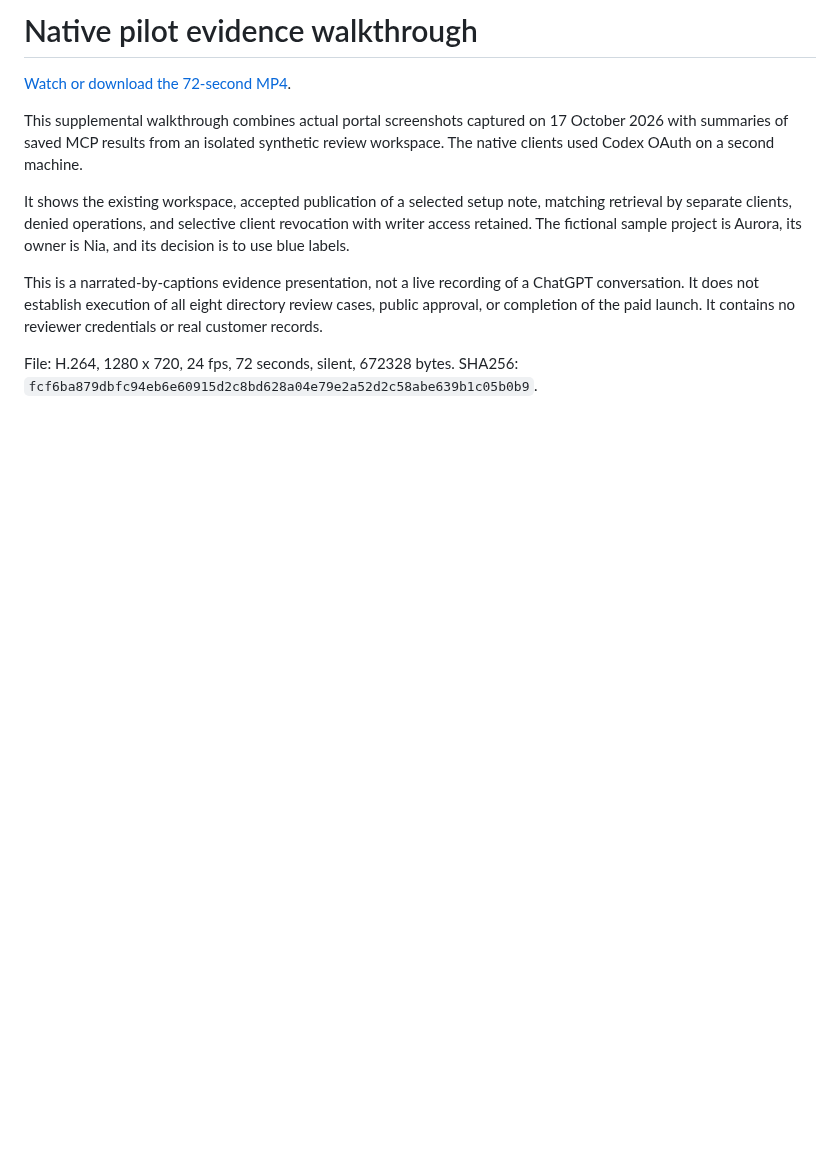
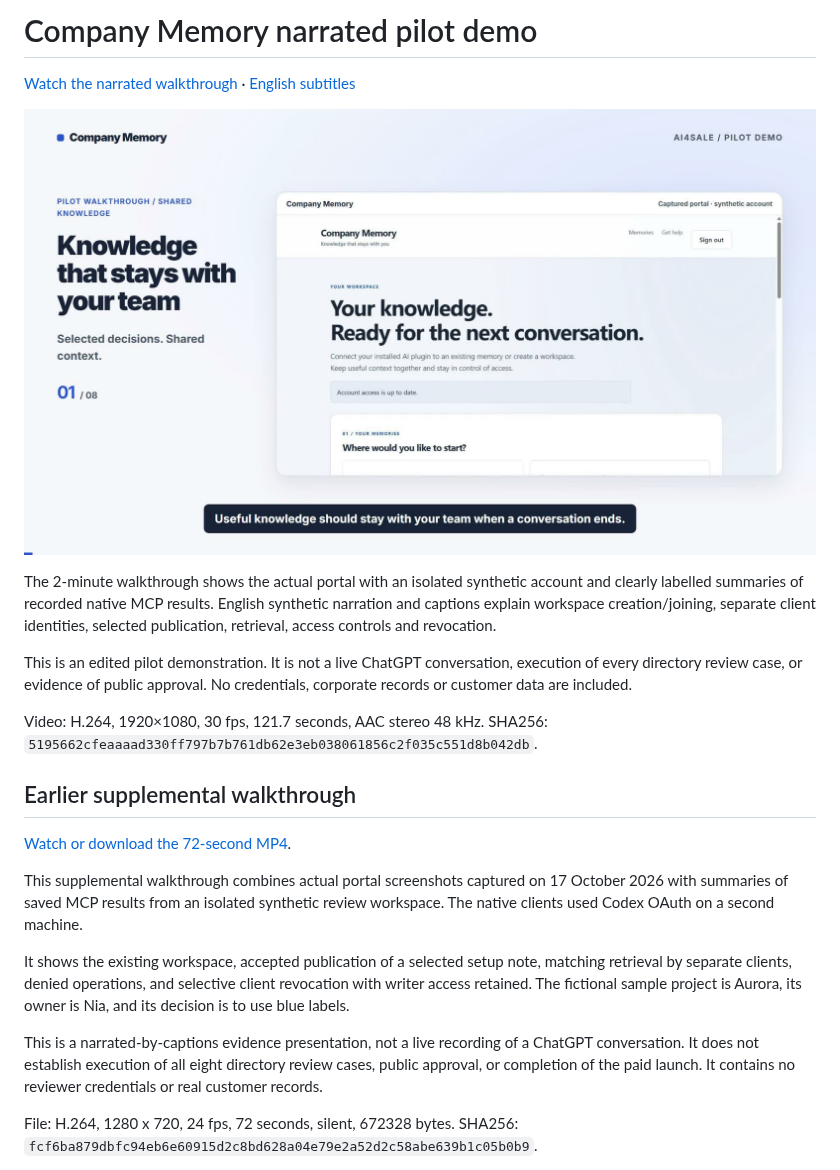
Before and after one commit to AI4sale/company-memory-plugin, a Markdown page: review/README.md, the part around the change. GitHub-like rendering; pictures changed too: review/company-memory-narrated-demo.jpg (added); blank space fills up the shorter version.

Commit message:
Add narrated Company Memory pilot walkthrough

```diff
--- a/review/README.md
+++ b/review/README.md
@@ -1,4 +1,23 @@
-# Native pilot evidence walkthrough
+# Company Memory narrated pilot demo
+
+[Watch the narrated walkthrough](company-memory-narrated-demo.mp4) · [English subtitles](company-memory.en.srt)
+
+![Company Memory pilot demo](company-memory-narrated-demo.jpg)
+
+The 2-minute walkthrough shows the actual portal with an isolated synthetic
+account and clearly labelled summaries of recorded native MCP results. English
+synthetic narration and captions explain workspace creation/joining, separate
+client identities, selected publication, retrieval, access controls and revocation.
+
+This is an edited pilot demonstration. It is not a live ChatGPT conversation,
+execution of every directory review case, or evidence of public approval.
+No credentials, corporate records or customer data are included.
+
+Video: H.264, 1920×1080, 30 fps, 121.7 seconds, AAC stereo 48 kHz.
+SHA256: `5195662cfeaaaad330ff797b7b761db62e3eb038061856c2f035c551d8b042db`.
+
+## Earlier supplemental walkthrough
+
 
 [Watch or download the 72-second MP4](company-memory-pilot-walkthrough.mp4).
 
```
Also changed, not shown: 2 other files.
